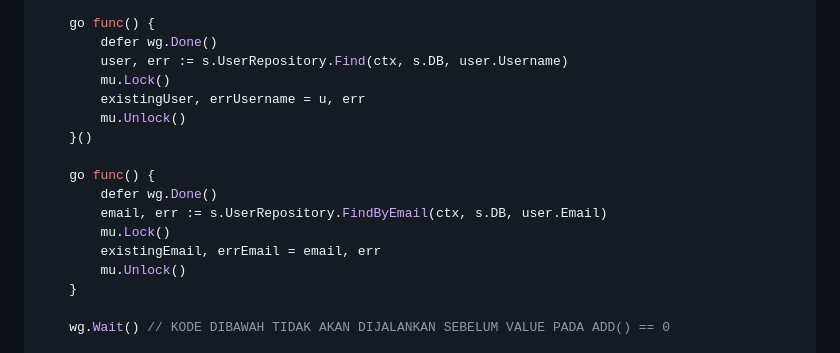
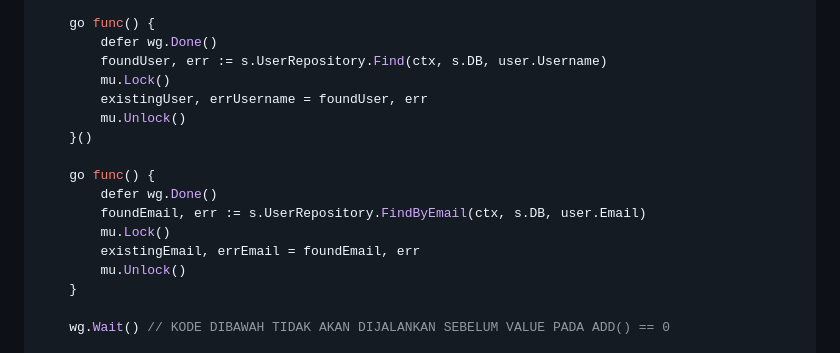
Before and after one commit to williamtheodoruswijaya/system-design, a Markdown page: 03-learn-goroutines/README.md, the part around the change. Drawn GitHub-style.

Commit message:
feat: Update README.md on [03-learn-goroutines](03-learn-goroutines/README.md)

```diff
--- a/03-learn-goroutines/README.md
+++ b/03-learn-goroutines/README.md
@@ -111,17 +111,17 @@ func (s *UserServiceImpl) Create(ctx context.Context, request request.CreateUser
 
 	go func() {
 		defer wg.Done()
-		user, err := s.UserRepository.Find(ctx, s.DB, user.Username)
+		foundUser, err := s.UserRepository.Find(ctx, s.DB, user.Username)
 		mu.Lock()
-		existingUser, errUsername = u, err
+		existingUser, errUsername = foundUser, err
 		mu.Unlock()
 	}()
 
 	go func() {
 		defer wg.Done()
-		email, err := s.UserRepository.FindByEmail(ctx, s.DB, user.Email)
+		foundEmail, err := s.UserRepository.FindByEmail(ctx, s.DB, user.Email)
 		mu.Lock()
-		existingEmail, errEmail = email, err
+		existingEmail, errEmail = foundEmail, err
 		mu.Unlock()
 	}
 
```
